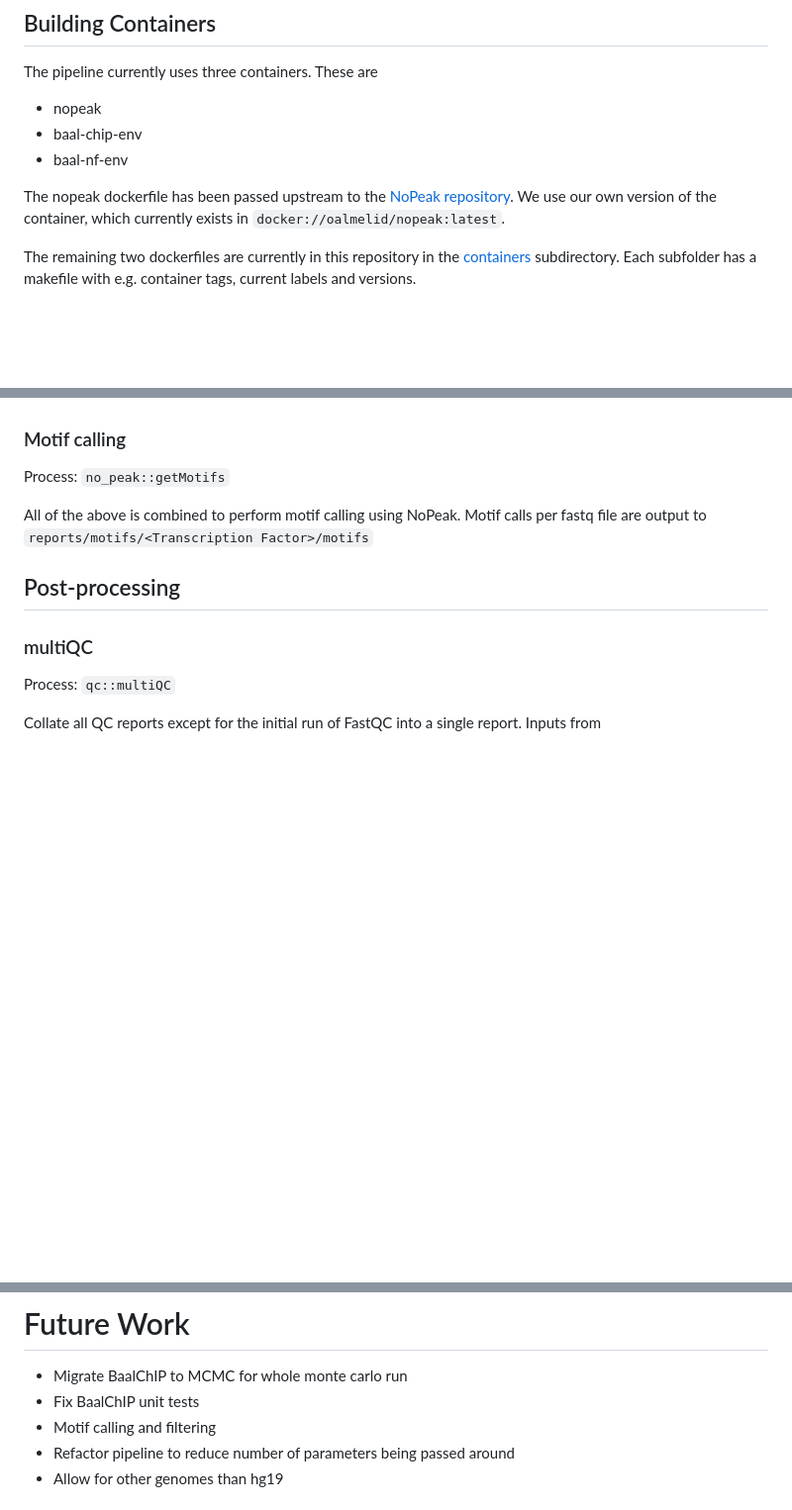
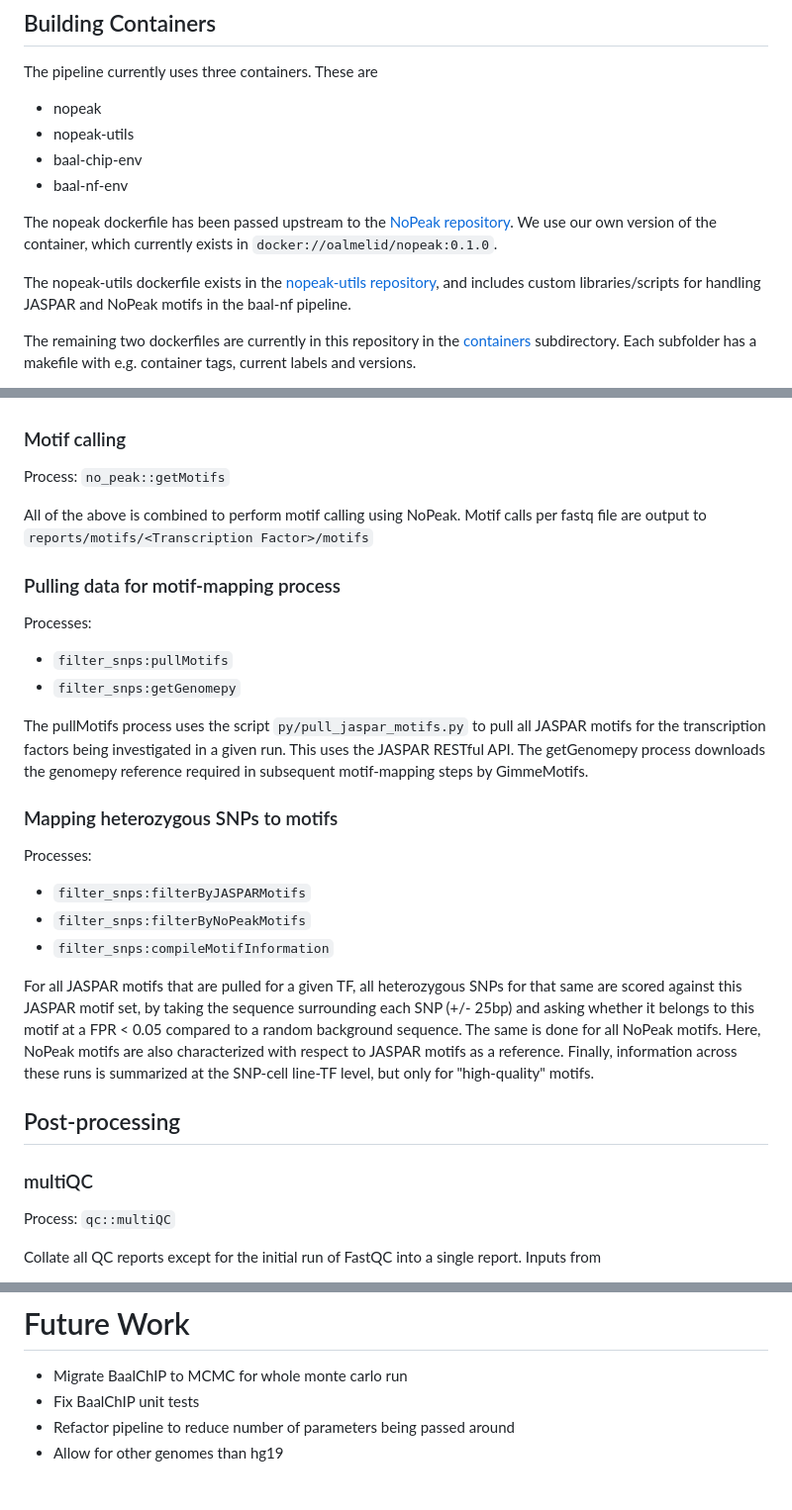
Before and after one commit to BAAL-NF/baal-nf, a Markdown page: doc/Design.md, 3 parts joined by grey strips. Shown at 99% size. Drawn GitHub-style; blank space fills up the shorter version.

Commit message:
update with information about motif mapping processes

```diff
--- a/doc/Design.md
+++ b/doc/Design.md
@@ -101,11 +101,14 @@ The pipeline currently uses three containers.
 These are
 
 - nopeak
+- nopeak-utils
 - baal-chip-env
 - baal-nf-env
 
 The nopeak dockerfile has been passed upstream to the [NoPeak repository](https://github.com/menzel/nopeak).
-We use our own version of the container, which currently exists in `docker://oalmelid/nopeak:latest`.
+We use our own version of the container, which currently exists in `docker://oalmelid/nopeak:0.1.0`.
+
+The nopeak-utils dockerfile exists in the [nopeak-utils repository](https://github.com/BAAL-NF/nopeak-utils), and includes custom libraries/scripts for handling JASPAR and NoPeak motifs in the baal-nf pipeline.
 
 The remaining two dockerfiles are currently in this repository in the [containers](/containers/) subdirectory.
 Each subfolder has a makefile with e.g. container tags, current labels and versions.
@@ -277,6 +280,23 @@ Process: `no_peak::getMotifs`
 All of the above is combined to perform motif calling using NoPeak.
 Motif calls per fastq file are output to `reports/motifs/<Transcription Factor>/motifs`
 
+### Pulling data for motif-mapping process
+
+Processes:
+- `filter_snps:pullMotifs`
+- `filter_snps:getGenomepy`
+
+The pullMotifs process uses the script `py/pull_jaspar_motifs.py` to pull all JASPAR motifs for the transcription factors being investigated in a given run. This uses the JASPAR RESTful API. The getGenomepy process downloads the genomepy reference required in subsequent motif-mapping steps by GimmeMotifs.
+
+### Mapping heterozygous SNPs to motifs
+
+Processes:
+- `filter_snps:filterByJASPARMotifs`
+- `filter_snps:filterByNoPeakMotifs`
+- `filter_snps:compileMotifInformation`
+
+For all JASPAR motifs that are pulled for a given TF, all heterozygous SNPs for that same are scored against this JASPAR motif set, by taking the sequence surrounding each SNP (+/- 25bp) and asking whether it belongs to this motif at a FPR < 0.05 compared to a random background sequence. The same is done for all NoPeak motifs. Here, NoPeak motifs are also characterized with respect to JASPAR motifs as a reference. Finally, information across these runs is summarized at the SNP-cell line-TF level, but only for "high-quality" motifs.
+
 ## Post-processing
 
 ### multiQC
@@ -319,7 +339,6 @@ This can be particularly useful for just checking if a given package is installe
 
 - Migrate BaalChIP to MCMC for whole monte carlo run
 - Fix BaalChIP unit tests
-- Motif calling and filtering
 - Refactor pipeline to reduce number of parameters being passed around
 - Allow for other genomes than hg19
 
```
